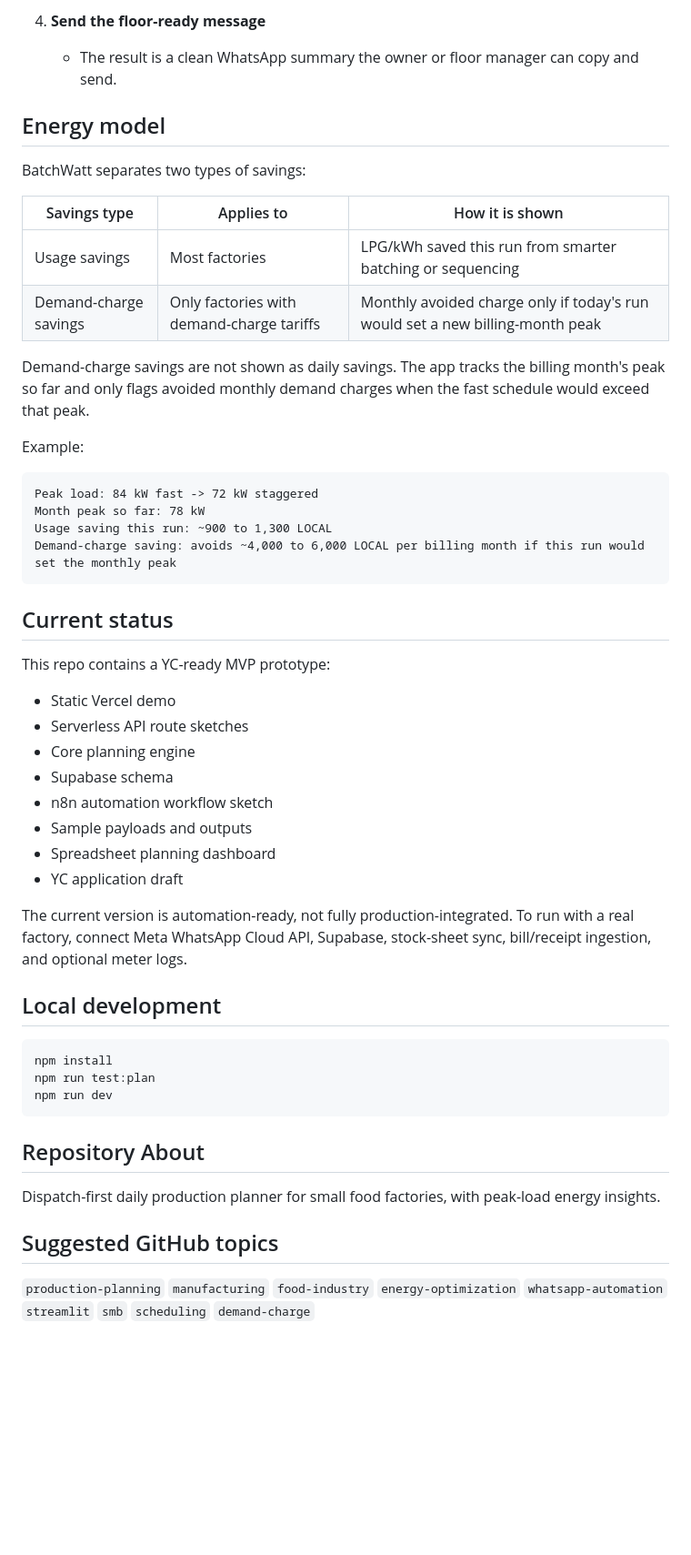
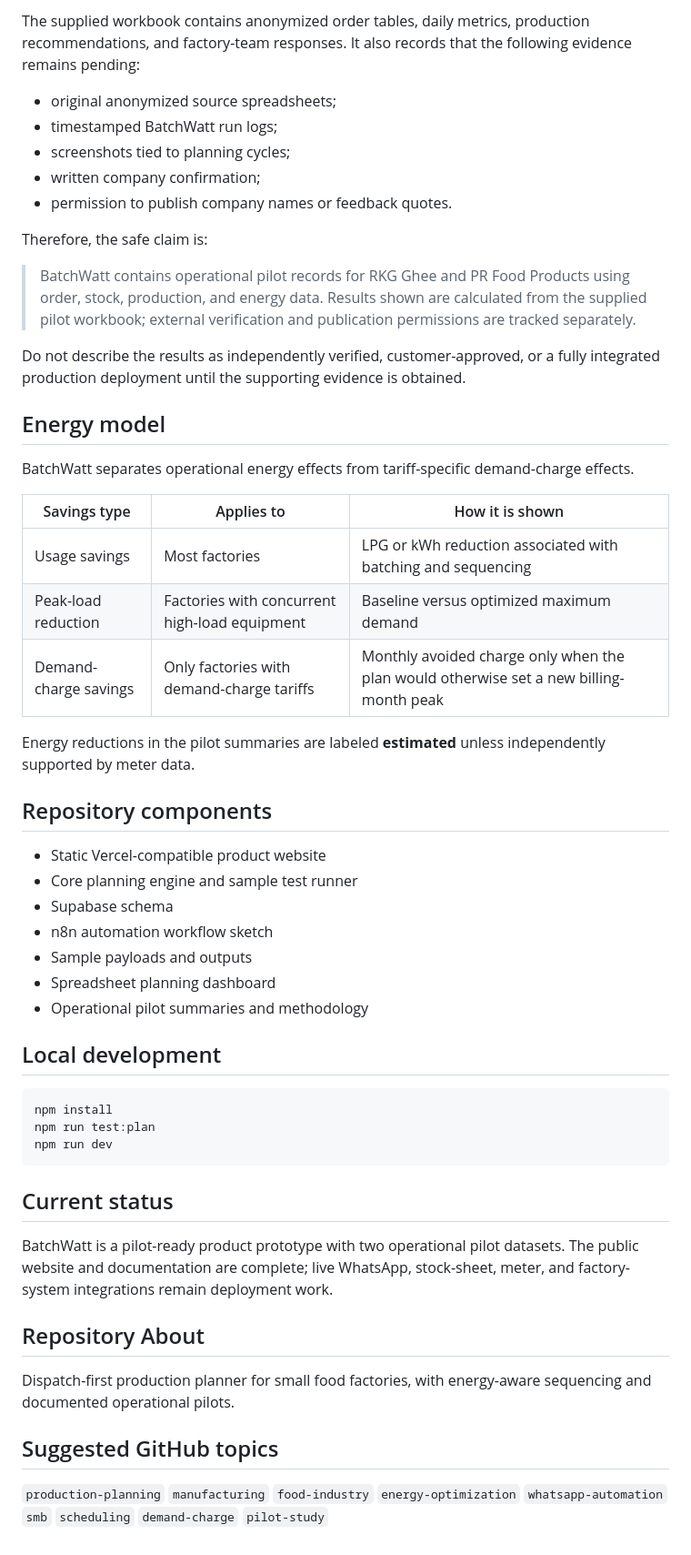
Before and after one commit to raamnandhakumar-eng/batchwatt, a Markdown page: README.md, the part around one of its changes. Shown at 91% size. GitHub-like rendering; blank space fills up the shorter version.

````diff
--- a/README.md
+++ b/README.md
@@ -54,41 +53,39 @@ A factory owner may know which orders are urgent, but they usually cannot calcul
 
-4. **Send the floor-ready message**
-   - The result is a clean WhatsApp summary the owner or floor manager can copy and send.
+The supplied workbook contains anonymized order tables, daily metrics, production recommendations, and factory-team responses. It also records that the following evidence remains pending:
+
+- original anonymized source spreadsheets;
+- timestamped BatchWatt run logs;
+- screenshots tied to planning cycles;
+- written company confirmation;
+- permission to publish company names or feedback quotes.
+
+Therefore, the safe claim is:
+
+> BatchWatt contains operational pilot records for RKG Ghee and PR Food Products using order, stock, production, and energy data. Results shown are calculated from the supplied pilot workbook; external verification and publication permissions are tracked separately.
+
+Do not describe the results as independently verified, customer-approved, or a fully integrated production deployment until the supporting evidence is obtained.
 
 ## Energy model
 
-BatchWatt separates two types of savings:
+BatchWatt separates operational energy effects from tariff-specific demand-charge effects.
 
 | Savings type | Applies to | How it is shown |
 |---|---|---|
-| Usage savings | Most factories | LPG/kWh saved this run from smarter batching or sequencing |
-| Demand-charge savings | Only factories with demand-charge tariffs | Monthly avoided charge only if today's run would set a new billing-month peak |
+| Usage savings | Most factories | LPG or kWh reduction associated with batching and sequencing |
+| Peak-load reduction | Factories with concurrent high-load equipment | Baseline versus optimized maximum demand |
+| Demand-charge savings | Only factories with demand-charge tariffs | Monthly avoided charge only when the plan would otherwise set a new billing-month peak |
 
-Demand-charge savings are not shown as daily savings. The app tracks the billing month's peak so far and only flags avoided monthly demand charges when the fast schedule would exceed that peak.
+Energy reductions in the pilot summaries are labeled **estimated** unless independently supported by meter data.
 
-Example:
+## Repository components
 
-```text
-Peak load: 84 kW fast -> 72 kW staggered
-Month peak so far: 78 kW
-Usage saving this run: ~900 to 1,300 LOCAL
-Demand-charge saving: avoids ~4,000 to 6,000 LOCAL per billing month if this run would set the monthly peak
-```
-
-## Current status
-
-This repo contains a YC-ready MVP prototype:
-
-- Static Vercel demo
-- Serverless API route sketches
-- Core planning engine
+- Static Vercel-compatible product website
+- Core planning engine and sample test runner
 - Supabase schema
 - n8n automation workflow sketch
 - Sample payloads and outputs
 - Spreadsheet planning dashboard
-- YC application draft
-
-The current version is automation-ready, not fully production-integrated. To run with a real factory, connect Meta WhatsApp Cloud API, Supabase, stock-sheet sync, bill/receipt ingestion, and optional meter logs.
+- Operational pilot summaries and methodology
 
 ## Local development
 
@@ -98,10 +95,14 @@ npm run test:plan
 npm run dev
 ```
 
+## Current status
+
+BatchWatt is a pilot-ready product prototype with two operational pilot datasets. The public website and documentation are complete; live WhatsApp, stock-sheet, meter, and factory-system integrations remain deployment work.
+
 ## Repository About
 
-Dispatch-first daily production planner for small food factories, with peak-load energy insights.
+Dispatch-first production planner for small food factories, with energy-aware sequencing and documented operational pilots.
 
 ## Suggested GitHub topics
 
-`production-planning` `manufacturing` `food-industry` `energy-optimization` `whatsapp-automation` `streamlit` `smb` `scheduling` `demand-charge`
+`production-planning` `manufacturing` `food-industry` `energy-optimization` `whatsapp-automation` `smb` `scheduling` `demand-charge` `pilot-study`
````
Also changed, not shown: other parts of README.md (+36 -37 lines).
